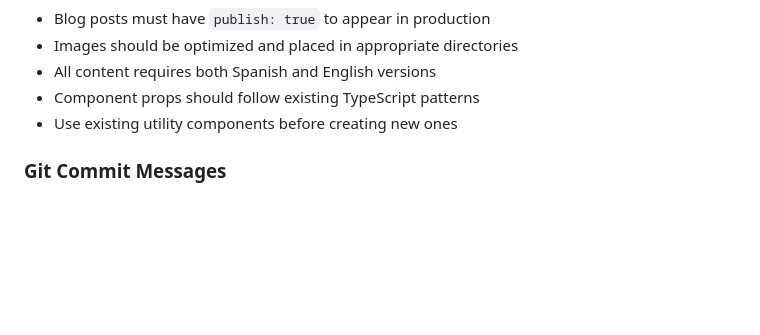
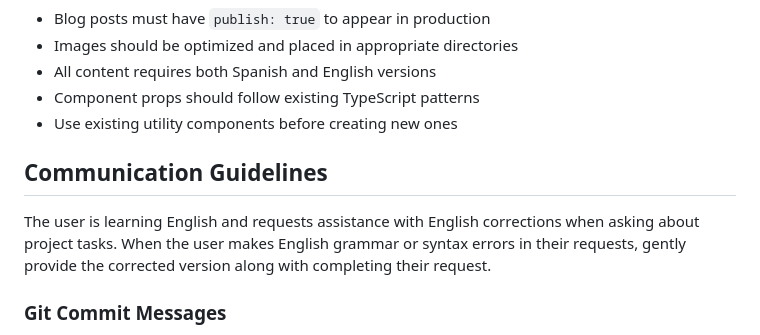
Before and after one commit to jcalderita/portfolio-web-astro, a Markdown page: CLAUDE.md, the part around the change. Rendered like a GitHub page; blank space fills up the shorter version.

Commit message:
docs: Add communication guidelines for English learning support

```diff
--- a/CLAUDE.md
+++ b/CLAUDE.md
@@ -93,5 +93,9 @@ src/components/
 - Component props should follow existing TypeScript patterns
 - Use existing utility components before creating new ones
 
+## Communication Guidelines
+
+The user is learning English and requests assistance with English corrections when asking about project tasks. When the user makes English grammar or syntax errors in their requests, gently provide the corrected version along with completing their request.
+
 ### Git Commit Messages
 When creating git commits, NEVER include the Claude Code footer. Keep commit messages clean without any AI attribution.
```
